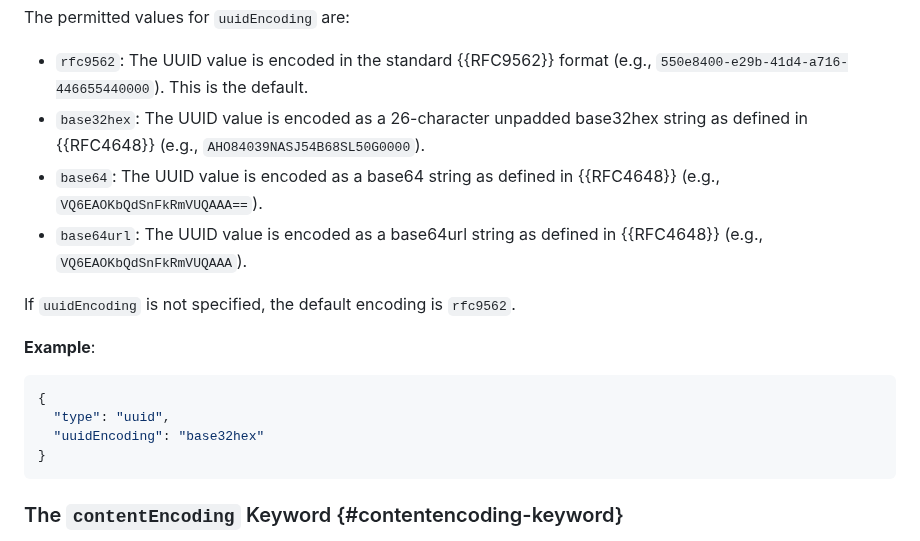
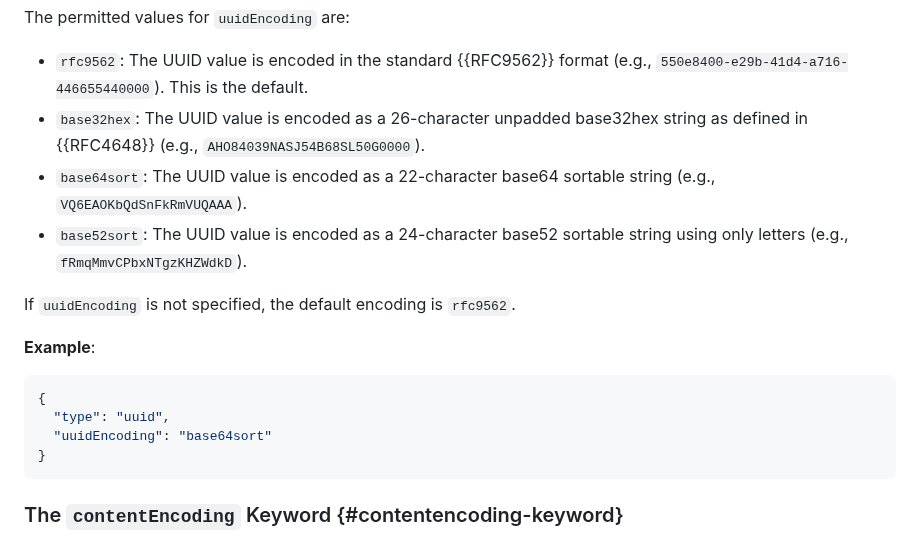
Before and after one commit to json-structure/core, a Markdown page: draft-vasters-json-structure-core.md, the part around the change. Rendered like a GitHub page.

Commit message:
Replace base64/base64url with base64sort/base52sort encodings
These encodings are being considered for inclusion in RFC 9562.

```diff
--- a/draft-vasters-json-structure-core.md
+++ b/draft-vasters-json-structure-core.md
@@ -1455,10 +1455,10 @@ The permitted values for `uuidEncoding` are:
   (e.g., `550e8400-e29b-41d4-a716-446655440000`). This is the default.
 - `base32hex`: The UUID value is encoded as a 26-character unpadded base32hex
   string as defined in {{RFC4648}} (e.g., `AHO84039NASJ54B68SL50G0000`).
-- `base64`: The UUID value is encoded as a base64 string as defined in
-  {{RFC4648}} (e.g., `VQ6EAOKbQdSnFkRmVUQAAA==`).
-- `base64url`: The UUID value is encoded as a base64url string as defined in
-  {{RFC4648}} (e.g., `VQ6EAOKbQdSnFkRmVUQAAA`).
+- `base64sort`: The UUID value is encoded as a 22-character base64 sortable
+  string (e.g., `VQ6EAOKbQdSnFkRmVUQAAA`).
+- `base52sort`: The UUID value is encoded as a 24-character base52 sortable
+  string using only letters (e.g., `fRmqMmvCPbxNTgzKHZWdkD`).
 
 If `uuidEncoding` is not specified, the default encoding is `rfc9562`.
 
@@ -1467,7 +1467,7 @@ If `uuidEncoding` is not specified, the default encoding is `rfc9562`.
 ~~~ json
 {
   "type": "uuid",
-  "uuidEncoding": "base32hex"
+  "uuidEncoding": "base64sort"
 }
 ~~~
 
```
